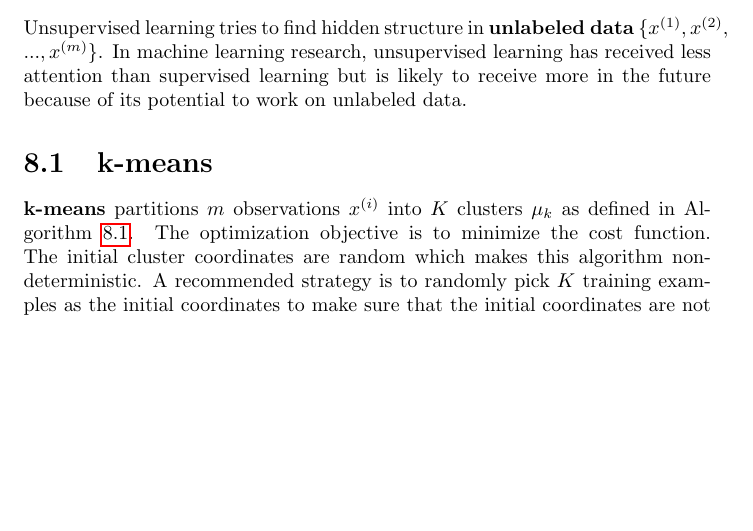
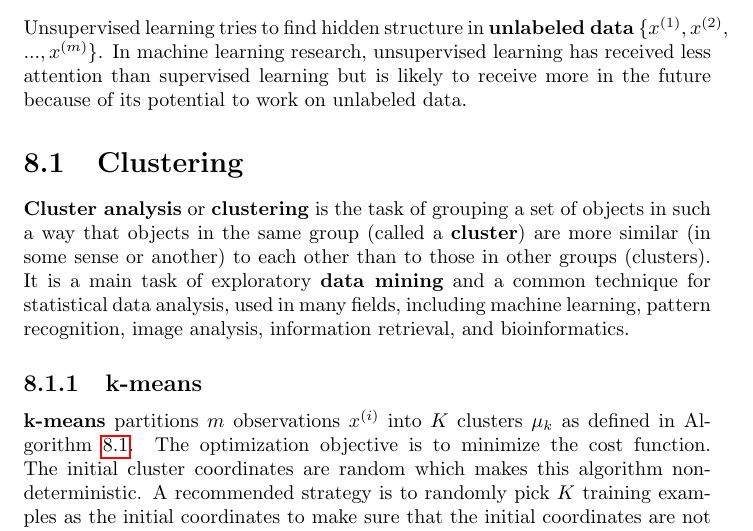
Before and after one commit to karimif/ai_notes, a LaTeX thesis (notes.tex): part of page 49 of 76 before the commit and part of page 49 of 77 after it, cut so that both start at the same text, the shorter picture padded with empty space. Compiled offline with pdfLaTeX.

Commit message:
New clustering section

```diff
--- a/notes.tex
+++ b/notes.tex
@@ -2056,7 +2056,12 @@ HMMs are used for example in {\bf localization} and {\bf tracking} which is cove
 \chapter{Unsupervised learning}
 Unsupervised learning tries to find hidden structure in {\bf unlabeled data} $\{x^{(1)}, x^{(2)},$ $..., x^{(m)}\}$. In machine learning research, unsupervised learning has received less attention than supervised learning but is likely to receive more in the future because of its potential to work on unlabeled data.
 
-\section{k-means}
+\section{Clustering}
+{\bf Cluster analysis} or {\bf clustering} is the task of grouping a set of objects in such a way that objects in the same group (called a {\bf cluster}) are more similar (in some sense or another) to each other than to those in other groups (clusters).
+It is a main task of exploratory {\bf data mining} and a common technique for statistical data analysis, used in many fields, including machine learning, pattern recognition, image analysis, information retrieval, and bioinformatics.
+
+
+\subsection{k-means}
 {\bf k-means} partitions $m$ observations $x^{(i)}$ into $K$ clusters $\mu_k$ as defined in Algorithm~\ref{ref:kmeans}. The optimization objective is to minimize the cost function. The initial cluster coordinates are random which makes this algorithm non-deterministic. A recommended strategy is to randomly pick $K$ training examples as the initial coordinates to make sure that the initial coordinates are not too far away from the actual data. k-means can be run multiple times on the same data to pick the result with the lowest cost. Choosing the number of clusters $K$ is usually done manually depending on the use case.
 
 \begin{algorithm}
```
Also changed, not shown: notes.tex (10 more changed lines).
